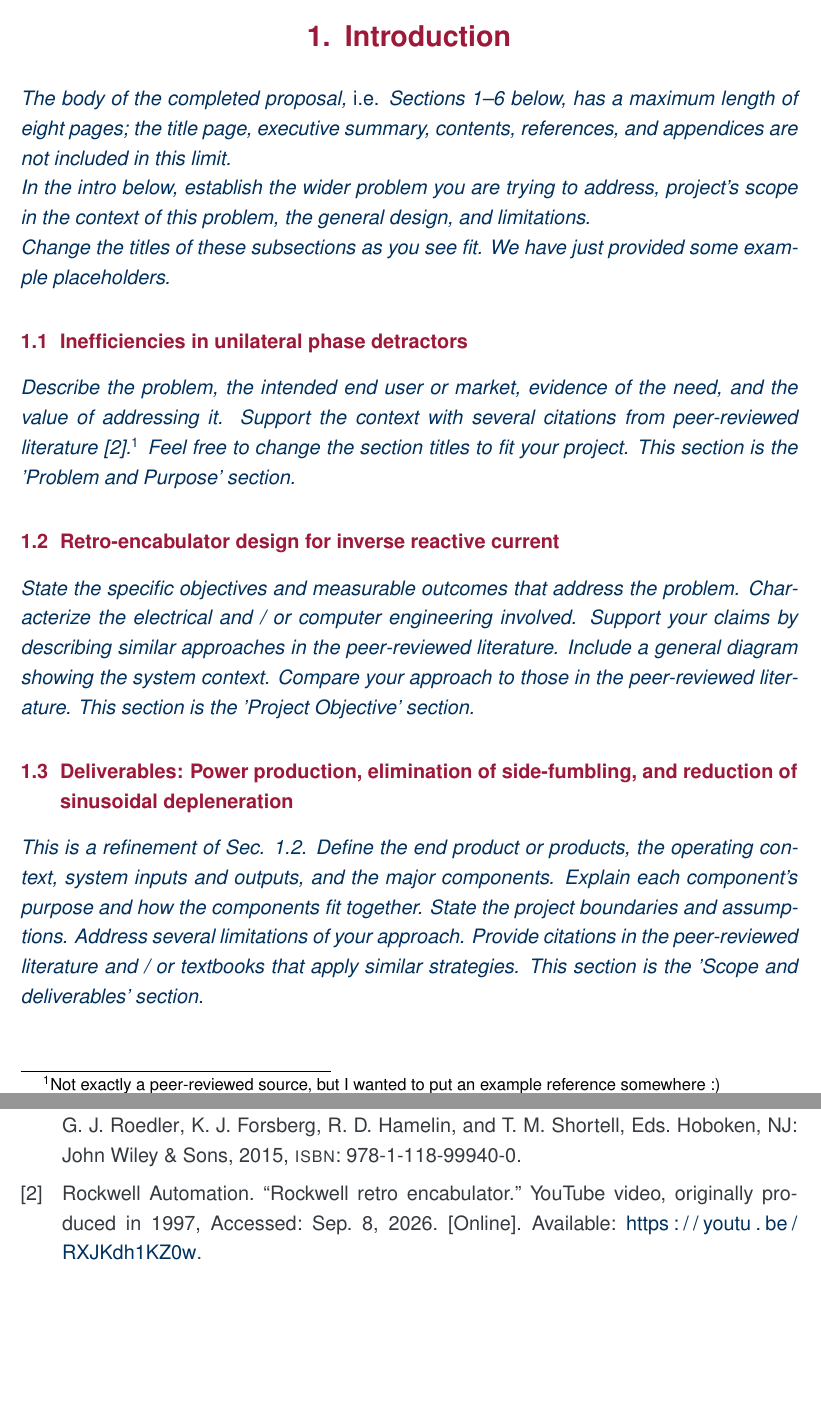
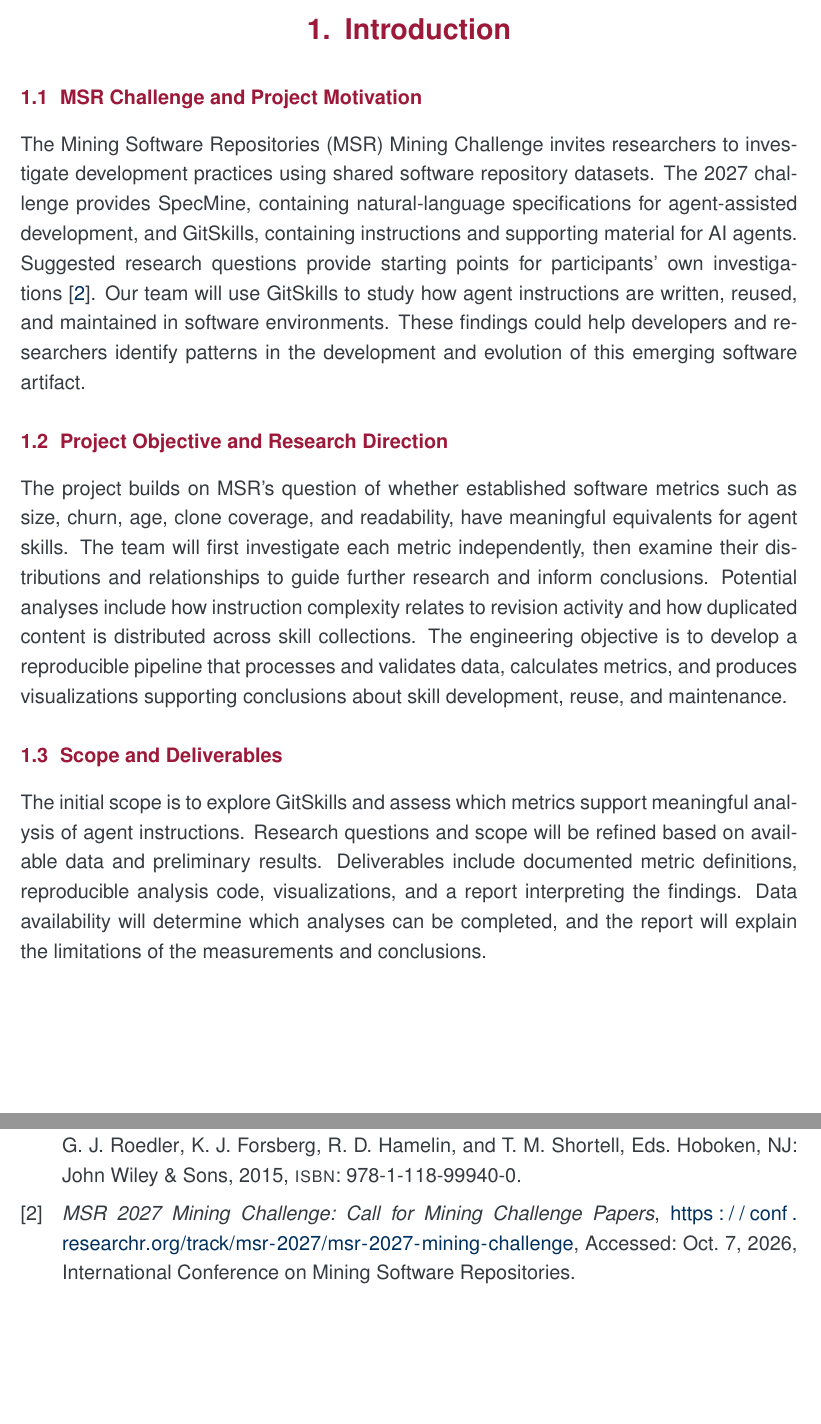
Before and after one commit to naman-nagia/ELEC-490-Capstone-Proposal, a LaTeX document (ELEC49X_proposal/ELEC49X_proposal/main.tex, which reads ELEC49X_proposal/ELEC49X_proposal/metadata.tex, ELEC49X_proposal/ELEC49X_proposal/references.bib, ELEC49X_proposal/ELEC49X_proposal/sections/04-introduction.tex): two parts of pages 9 and 15 of 16, joined at a grey line, cut so that both start at the same text, the shorter picture padded with empty space. Compiled offline with pdfLaTeX.

Commit message:
Update cover page fields and complete introduction section
Co-authored-by: Copilot <223556219+Copilot@users.noreply.github.com>

```diff
--- a/ELEC49X_proposal/ELEC49X_proposal/metadata.tex
+++ b/ELEC49X_proposal/ELEC49X_proposal/metadata.tex
@@ -17,5 +16,6 @@
+\newcommand{\DocumentVersion}{\TemplateField{1.0}}
 \newcommand{\BudgetCurrency}{CAD}
-\newcommand{\IndustryPartner}{\TemplateField{Industry partner name}}
+\newcommand{\IndustryPartner}{\TemplateField{Mining Software Repositories}}
 \newcommand{\ProjectLogo}{figures/sample\_logo.png}
 
 % Keep names and identifiers in a single editable place. Add/remove rows.
--- a/ELEC49X_proposal/ELEC49X_proposal/references.bib
+++ b/ELEC49X_proposal/ELEC49X_proposal/references.bib
@@ -22,3 +22,10 @@
   url     = {https://youtu.be/RXJKdh1KZ0w},
   urldate = {2026-09-08}
 }
+
+@misc{msr2027MiningChallenge,
+  title        = {{MSR 2027 Mining Challenge: Call for Mining Challenge Papers}},
+  organization = {International Conference on Mining Software Repositories},
+  howpublished = {\url{https://conf.researchr.org/track/msr-2027/msr-2027-mining-challenge}},
+  note         = {Accessed: Oct. 7, 2026}
+}
--- a/ELEC49X_proposal/ELEC49X_proposal/sections/04-introduction.tex
+++ b/ELEC49X_proposal/ELEC49X_proposal/sections/04-introduction.tex
@@ -1,15 +1,15 @@
 \CourseSection{Introduction}\label{sec:introduction}
-\Guidance{The body of the completed proposal, \emph{i.e.} Sections 1--6 below, has a maximum length of eight pages; the title page, executive summary, contents, references, and appendices are not included in this limit. \\
-In the intro below, establish the wider problem you are trying to address, project's scope in the context of this problem, the general design, and limitations. \\
-Change the titles of these subsections as you see fit. We have just provided some example placeholders.}
 
-\CourseSubsection{Inefficiencies in unilateral phase detractors}
+\CourseSubsection{MSR Challenge and Project Motivation}
 
-\Guidance{Describe the problem, the intended end user or market, evidence of the need, and the value of addressing it. Support the context with several citations from peer-reviewed literature \cite{kraft97rockwellEncabulator}.\footnote{Not exactly a peer-reviewed source, but I wanted to put an example reference somewhere :)} Feel free to change the section titles to fit your project. This section is the 'Problem and Purpose' section.}
+The Mining Software Repositories (MSR) Mining Challenge invites researchers to investigate development practices using shared software repository datasets. The 2027 challenge provides SpecMine, containing natural-language specifications for agent-assisted development, and GitSkills, containing instructions and supporting material for AI agents. Suggested research questions provide starting points for participants' own investigations~\cite{msr2027MiningChallenge}. Our team will use GitSkills to study how agent instructions are written, reused, and maintained in software environments. These findings could help developers and researchers identify patterns in the development and evolution of this emerging software artifact.
 
-\CourseSubsection{Retro-encabulator design for inverse reactive current}\label{sec:project-objectives}
-\Guidance{State the specific objectives and measurable outcomes that address the problem. Characterize the electrical and / or computer engineering involved. Support your claims by describing similar approaches in the peer-reviewed literature. Include a general diagram showing the system context. Compare your approach to those in the peer-reviewed literature. This section is the 'Project Objective' section.}
+\CourseSubsection{Project Objective and Research Direction}\label{sec:project-objectives}
 
-\CourseSubsection{Deliverables: Power production, elimination of side-fumbling, and reduction of sinusoidal depleneration}
-\Guidance{This is a refinement of Sec. \ref{sec:project-objectives}. Define the end product or products, the operating context, system inputs and outputs, and the major components. Explain each component's purpose and how the components fit together. State the project boundaries and assumptions. Address several limitations of your approach. Provide citations in the peer-reviewed literature and / or textbooks that apply similar strategies. This section is the 'Scope and deliverables' section.}
+The project builds on MSR's question of whether established software metrics such as size, churn, age, clone coverage, and readability, have meaningful equivalents for agent skills. The team will first investigate each metric independently, then examine their distributions and relationships to guide further research and inform conclusions. Potential analyses include how instruction complexity relates to revision activity and how duplicated content is distributed across skill collections. The engineering objective is to develop a reproducible pipeline that processes and validates data, calculates metrics, and produces visualizations supporting conclusions about skill development, reuse, and maintenance.
+
+\CourseSubsection{Scope and Deliverables}
+
+The initial scope is to explore GitSkills and assess which metrics support meaningful analysis of agent instructions. Research questions and scope will be refined based on available data and preliminary results. Deliverables include documented metric definitions, reproducible analysis code, visualizations, and a report interpreting the findings. Data availability will determine which analyses can be completed, and the report will explain the limitations of the measurements and conclusions.
+
 \clearpage
```
Also changed, not shown: ELEC49X_proposal/ELEC49X_proposal/sections/03a-acronyms.tex (+1 -1 lines), ELEC49X_proposal/ELEC49X_proposal/metadata.tex (19 more changed lines).
